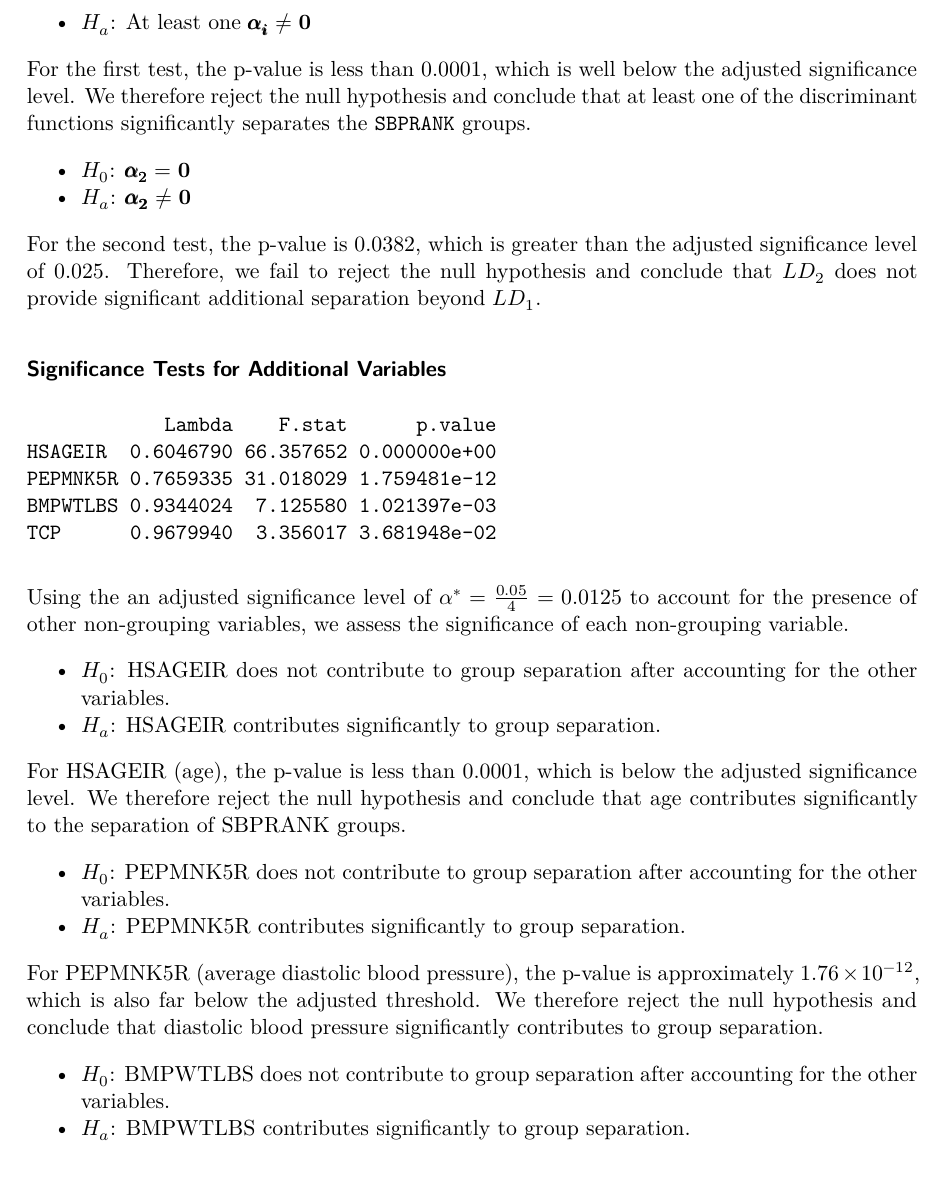
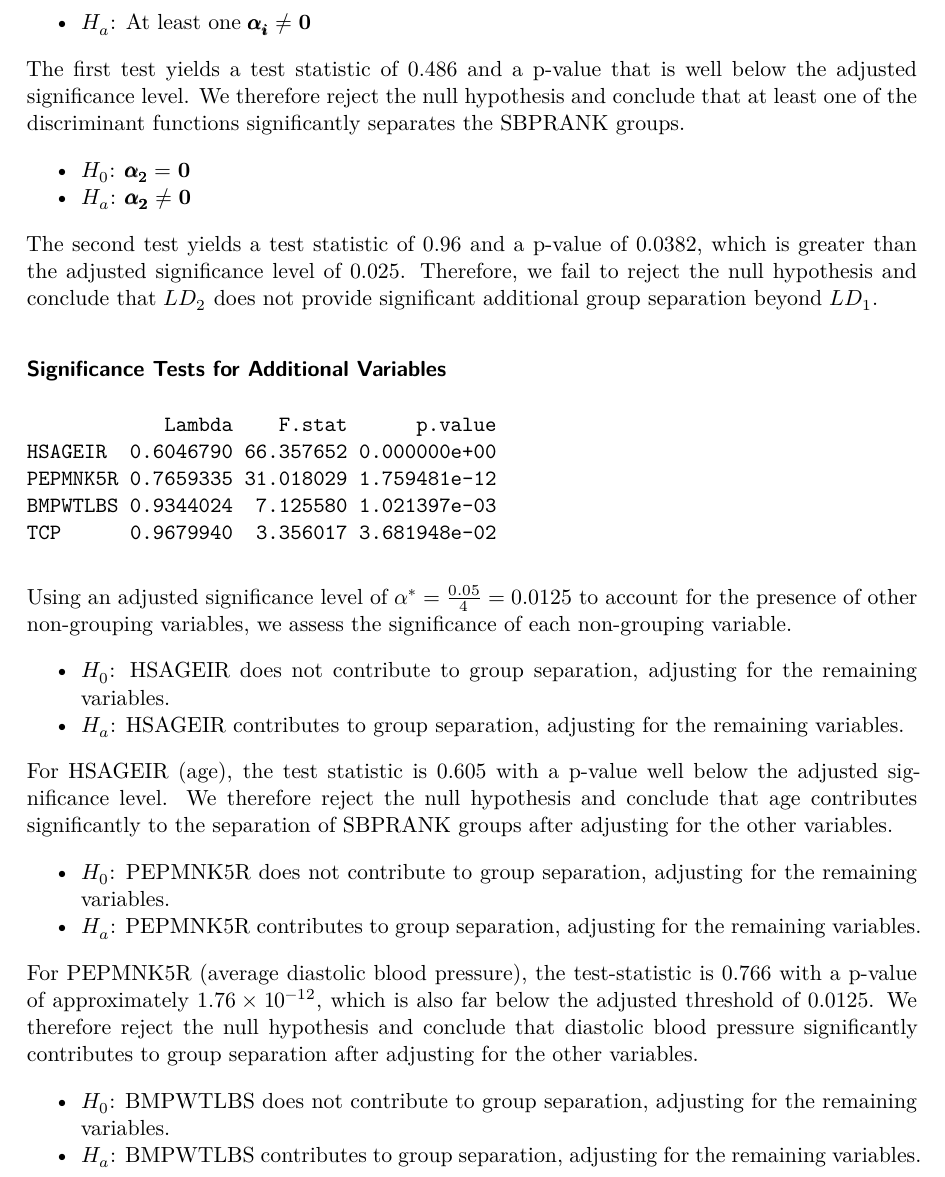
Before and after one commit to librill/stat_419_project, a Quarto document (final_report.qmd): part of page 10 of 20, cut so that both start at the same text. The pictures show the output file final_report.pdf that the author committed with the source.

Commit message:
c2: better wording of conclusions which are more inline with course notes and added test ststatistic values. fixed typos.

````diff
--- a/final_report.qmd
+++ b/final_report.qmd
@@ -197,12 +197,12 @@ Using an adjusted signficiance level of $\alpha^* = \frac{0.05} {2} = 0.025$, we
 -   $H_0$: $\pmb{\alpha_1} = \pmb{\alpha_2} = \textbf{0}$
 -   $H_a$: At least one $\pmb{\alpha_i} \neq \textbf{0}$
 
-For the first test, the p-value is less than 0.0001, which is well below the adjusted significance level. We therefore reject the null hypothesis and conclude that at least one of the discriminant functions significantly separates the `SBPRANK` groups.
+The first test yields a test statistic of 0.486 and a p-value that is well below the adjusted significance level. We therefore reject the null hypothesis and conclude that at least one of the discriminant functions significantly separates the SBPRANK groups.
 
 -   $H_0$: $\pmb{\alpha_2} = \textbf{0}$
 -   $H_a$: $\pmb{\alpha_2} \neq \textbf{0}$
 
-For the second test, the p-value is 0.0382, which is greater than the adjusted significance level of 0.025. Therefore, we fail to reject the null hypothesis and conclude that $LD_2$ does not provide significant additional separation beyond $LD_1$.
+The second test yields a test statistic of 0.96 and a p-value of 0.0382, which is greater than the adjusted significance level of 0.025. Therefore, we fail to reject the null hypothesis and conclude that $LD_2$ does not provide significant additional group separation beyond $LD_1$.
 
 ### Significance Tests for Additional Variables
 ```{r}
@@ -210,18 +210,18 @@ For the second test, the p-value is 0.0382, which is greater than the adjusted s
 
 partial.F(X, y)
 ```
-Using the an adjusted significance level of $\alpha^* = \frac{0.05}{4} = 0.0125$ to account for the presence of other non-grouping variables, we assess the significance of each non-grouping variable.
+Using an adjusted significance level of $\alpha^* = \frac{0.05}{4} = 0.0125$ to account for the presence of other non-grouping variables, we assess the significance of each non-grouping variable.
 
--   $H_0$: HSAGEIR does not contribute to group separation after accounting for the other variables.
--   $H_a$: HSAGEIR contributes significantly to group separation.
+-   $H_0$: HSAGEIR does not contribute to group separation, adjusting for the remaining variables.
+-   $H_a$: HSAGEIR contributes to group separation, adjusting for the remaining variables.
 
-For HSAGEIR (age), the p-value is less than 0.0001, which is below the adjusted significance level. We therefore reject the null hypothesis and conclude that age contributes significantly to the separation of SBPRANK groups.
+For HSAGEIR (age), the test statistic is 0.605 with a p-value well below the adjusted significance level. We therefore reject the null hypothesis and conclude that age contributes significantly to the separation of SBPRANK groups after adjusting for the other variables.
 
--   $H_0$: PEPMNK5R does not contribute to group separation after accounting for the other variables.
--   $H_a$: PEPMNK5R contributes significantly to group separation.
+-   $H_0$: PEPMNK5R does not contribute to group separation, adjusting for the remaining variables.
+-   $H_a$: PEPMNK5R contributes to group separation, adjusting for the remaining variables.
 
-For PEPMNK5R (average diastolic blood pressure), the p-value is approximately $1.76 \times 10^{-12}$, which is also far below the adjusted threshold. We therefore reject the null hypothesis and conclude that diastolic blood pressure significantly contributes to group separation.
+For PEPMNK5R (average diastolic blood pressure), the test-statistic is 0.766 with a p-value of approximately $1.76 \times 10^{-12}$, which is also far below the adjusted threshold of 0.0125. We therefore reject the null hypothesis and conclude that diastolic blood pressure significantly contributes to group separation after adjusting for the other variables.
 
--   $H_0$: BMPWTLBS does not contribute to group separation after accounting for the other variables.
--   $H_a$: BMPWTLBS contributes significantly to group separation.
+-   $H_0$: BMPWTLBS does not contribute to group separation, adjusting for the remaining variables.
+-   $H_a$: BMPWTLBS contributes to group separation, adjusting for the remaining variables.
 
````
Also changed, not shown: final_report.pdf, final_report.qmd (12 more changed lines).
